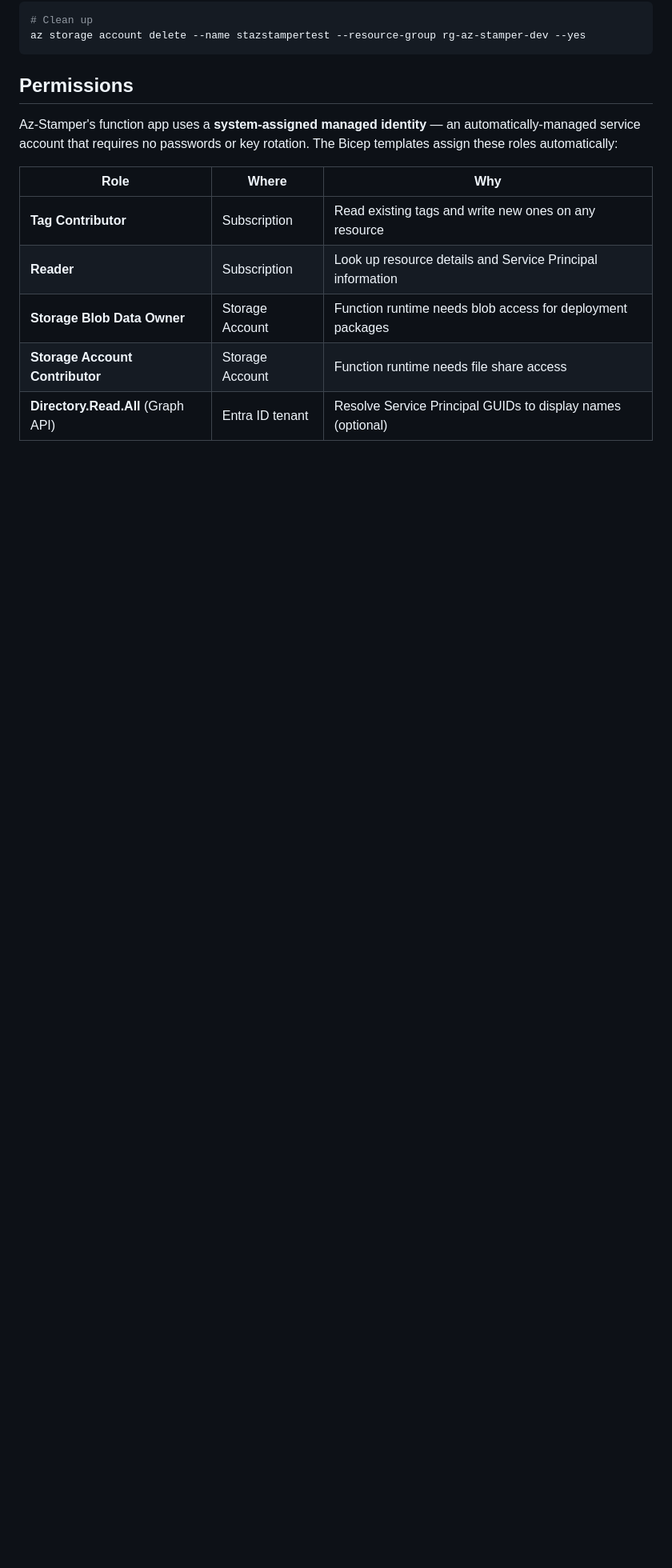
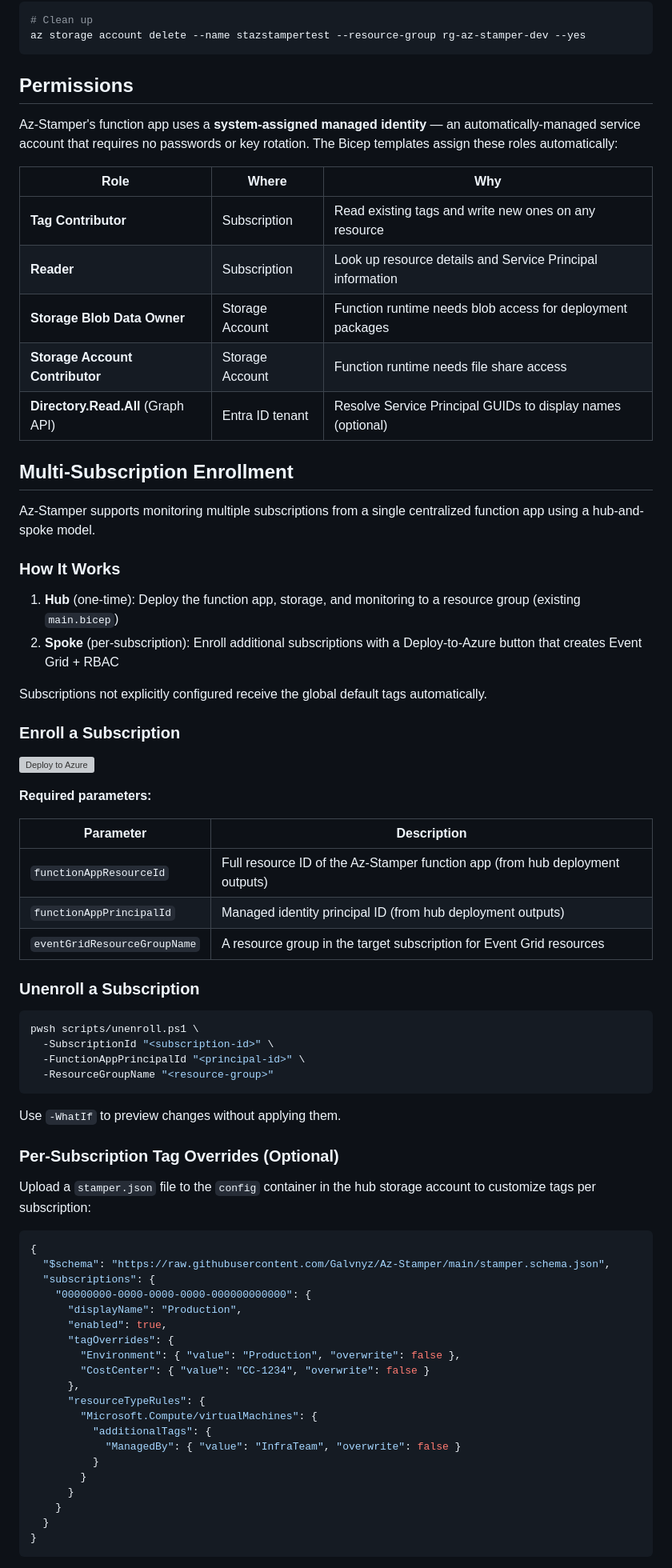
Before and after one commit to Galvnyz/Az-Stamper, a Markdown page: README.md, the part around one of its changes. Shown at 80% size. Rendered like a GitHub page; blank space fills up the shorter version; grey boxes are pictures that could not be loaded.

Commit message:
docs: add multi-subscription enrollment guide with Deploy-to-Azure button
Adds enrollment/unenrollment instructions, per-subscription config
examples, and KQL monitoring queries to README.

Note: infra/enroll.json is gitignored as a build artifact. To enable
the Deploy-to-Azure button, either add an exception to .gitignore for
infra/enroll.json or generate it in CI and publish as a release asset.

Co-Authored-By: Claude Opus 4.6 (1M context) <noreply@anthropic.com>

````diff
--- a/README.md
+++ b/README.md
@@ -285,3 +285,64 @@ Az-Stamper's function app uses a **system-assigned managed identity** — an aut
 | **Storage Account Contributor** | Storage Account | Function runtime needs file share access |
 | **Directory.Read.All** (Graph API) | Entra ID tenant | Resolve Service Principal GUIDs to display names (optional) |
 
+## Multi-Subscription Enrollment
+
+Az-Stamper supports monitoring multiple subscriptions from a single centralized function app using a hub-and-spoke model.
+
+### How It Works
+
+1. **Hub** (one-time): Deploy the function app, storage, and monitoring to a resource group (existing `main.bicep`)
+2. **Spoke** (per-subscription): Enroll additional subscriptions with a Deploy-to-Azure button that creates Event Grid + RBAC
+
+Subscriptions not explicitly configured receive the global default tags automatically.
+
+### Enroll a Subscription
+
+[![Deploy to Azure](https://aka.ms/deploytoazurebutton)](https://portal.azure.com/#create/Microsoft.Template/uri/https%3A%2F%2Fraw.githubusercontent.com%2FGalvnyz%2FAz-Stamper%2Fmain%2Finfra%2Fenroll.json)
+
+**Required parameters:**
+
+| Parameter | Description |
+|-----------|-------------|
+| `functionAppResourceId` | Full resource ID of the Az-Stamper function app (from hub deployment outputs) |
+| `functionAppPrincipalId` | Managed identity principal ID (from hub deployment outputs) |
+| `eventGridResourceGroupName` | A resource group in the target subscription for Event Grid resources |
+
+### Unenroll a Subscription
+
+```bash
+pwsh scripts/unenroll.ps1 \
+  -SubscriptionId "<subscription-id>" \
+  -FunctionAppPrincipalId "<principal-id>" \
+  -ResourceGroupName "<resource-group>"
+```
+
+Use `-WhatIf` to preview changes without applying them.
+
+### Per-Subscription Tag Overrides (Optional)
+
+Upload a `stamper.json` file to the `config` container in the hub storage account to customize tags per subscription:
+
+```json
+{
+  "$schema": "https://raw.githubusercontent.com/Galvnyz/Az-Stamper/main/stamper.schema.json",
+  "subscriptions": {
+    "00000000-0000-0000-0000-000000000000": {
+      "displayName": "Production",
+      "enabled": true,
+      "tagOverrides": {
+        "Environment": { "value": "Production", "overwrite": false },
+        "CostCenter": { "value": "CC-1234", "overwrite": false }
+      },
+      "resourceTypeRules": {
+        "Microsoft.Compute/virtualMachines": {
+          "additionalTags": {
+            "ManagedBy": { "value": "InfraTeam", "overwrite": false }
+          }
+        }
+      }
+    }
+  }
+}
+```
+
````
Also changed, not shown: other parts of README.md (+26 -0 lines).
